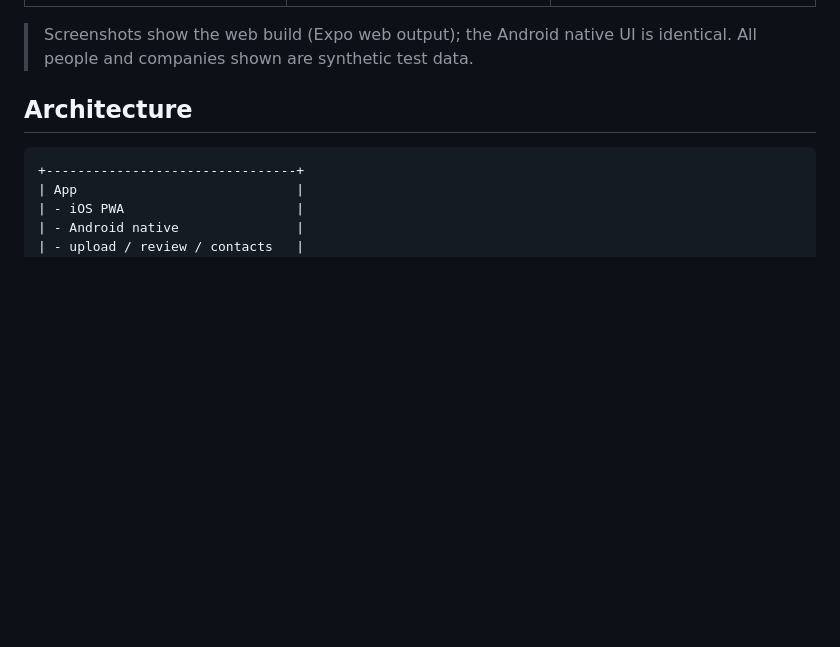
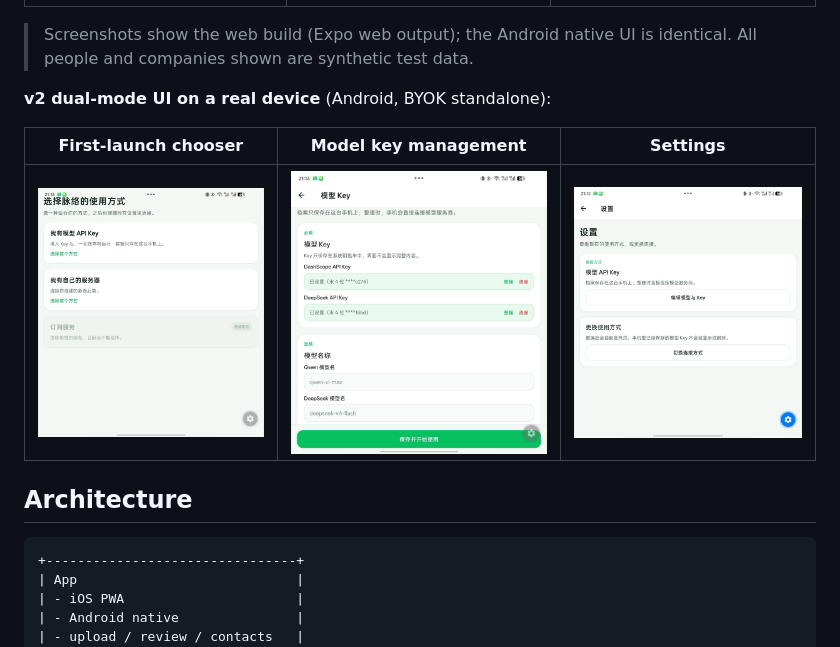
Before and after one commit to AliceLJY/mailuo, a Markdown page: README.md, the part around the change. Drawn GitHub-style; pictures changed too: docs/screenshots/device-api-key.jpg (added), docs/screenshots/device-onboarding.jpg (added), docs/screenshots/device-settings.jpg (added); blank space fills up the shorter version.

Commit message:
README 补 v2 双模式真机截图（引导页/Key 管理/设置，Alice 实测供图）

```diff
--- a/README.md
+++ b/README.md
@@ -9,6 +9,12 @@ Mailuo turns chat screenshots into structured action cards, contact memory, and
 | ![Upload](docs/screenshots/web-upload.png) | ![Contacts](docs/screenshots/web-contacts.png) | ![Meetings](docs/screenshots/web-meetings.png) |
 
 > Screenshots show the web build (Expo web output); the Android native UI is identical. All people and companies shown are synthetic test data.
+
+**v2 dual-mode UI on a real device** (Android, BYOK standalone):
+
+| First-launch chooser | Model key management | Settings |
+|---|---|---|
+| ![Onboarding](docs/screenshots/device-onboarding.jpg) | ![Key management](docs/screenshots/device-api-key.jpg) | ![Settings](docs/screenshots/device-settings.jpg) |
 
 ## Architecture
 
```
Also changed, not shown: README_CN.md (+6 -0 lines).
